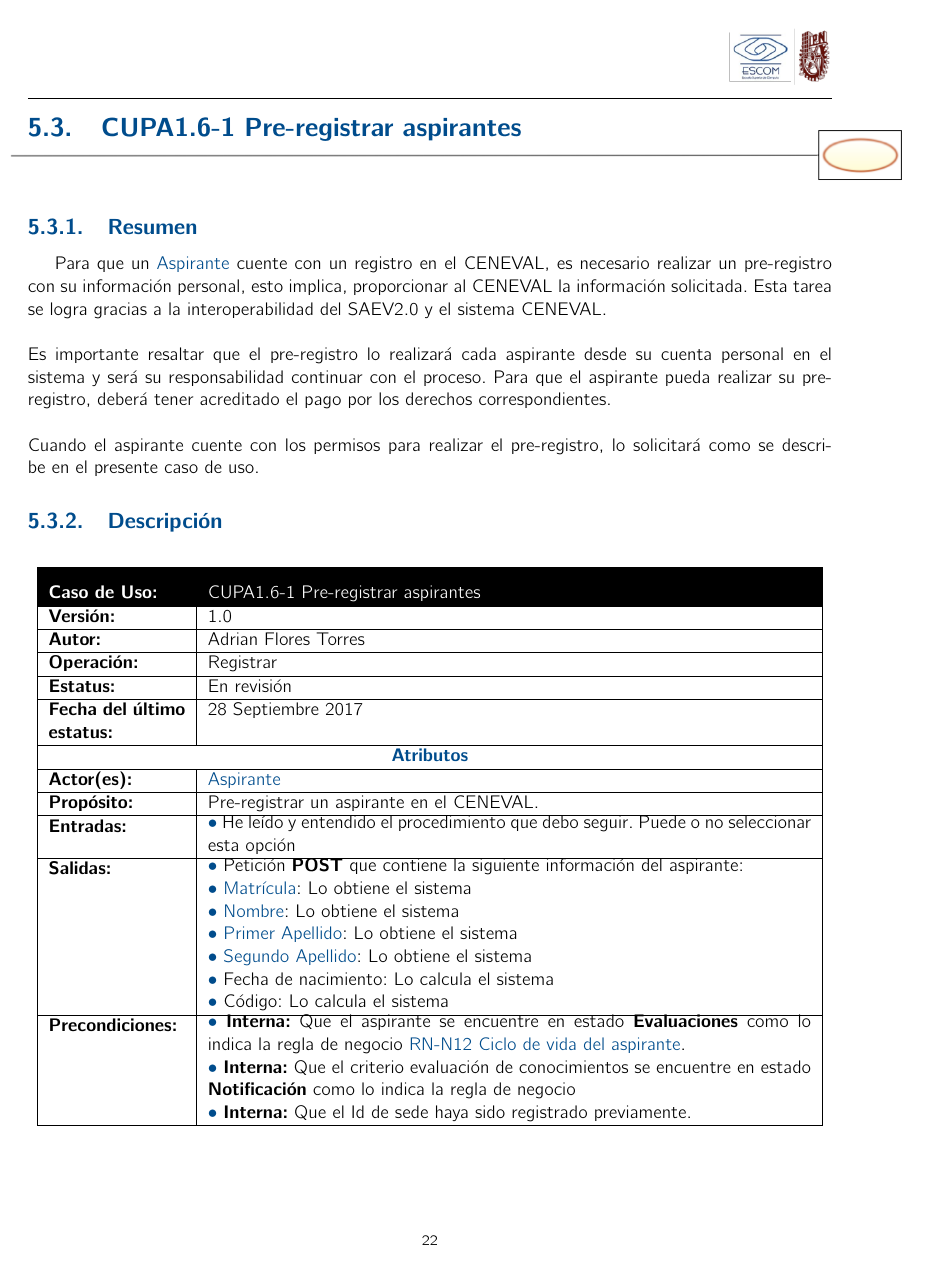
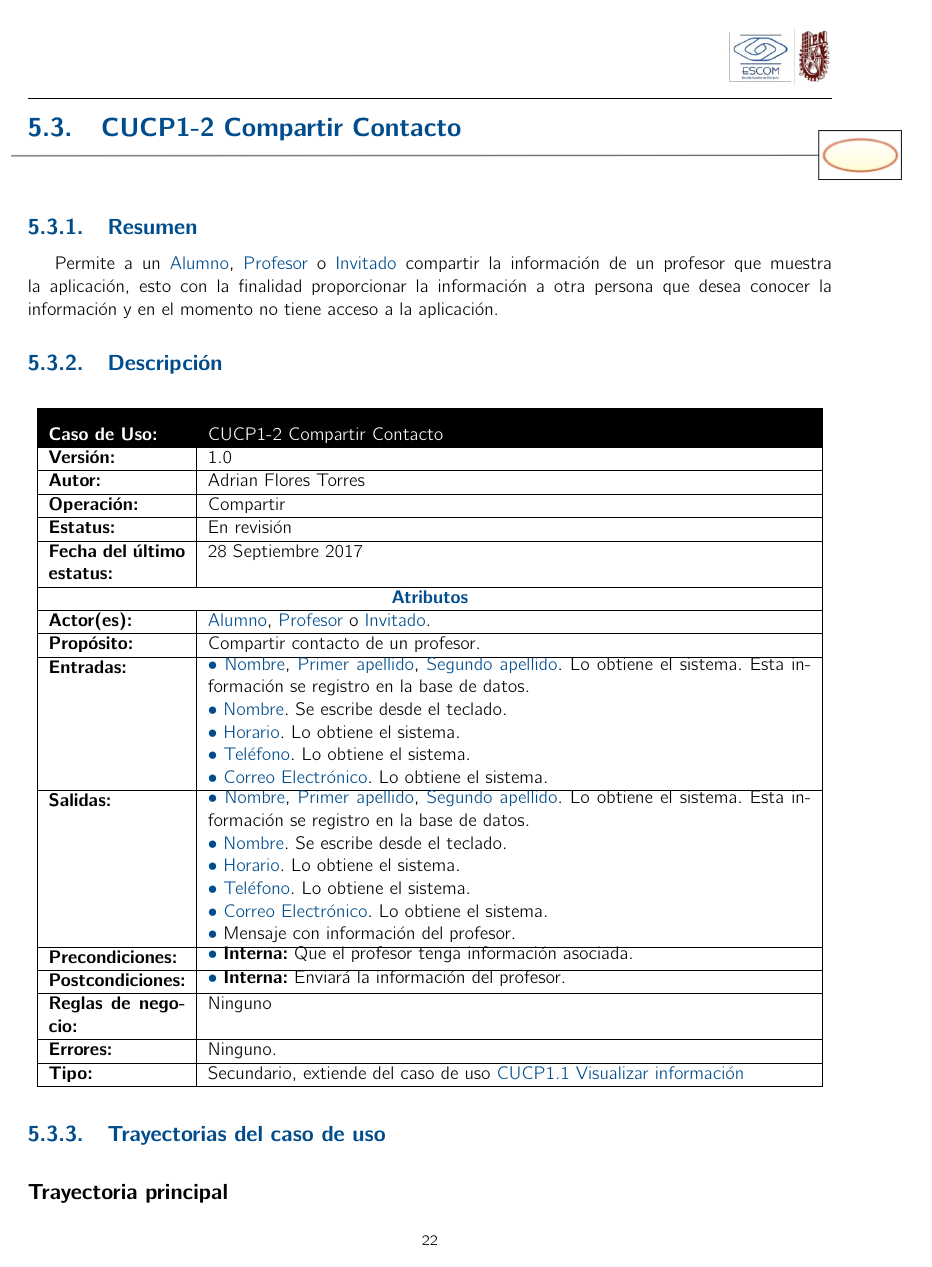
Before and after one commit to LaloEspino/Apple-Geek, a LaTeX book (Analisis/analisis.tex, which reads Analisis/ModeloComportamiento/modulo-consultaDeProfesores/cucp1_2/uc.tex): page 30 of 53 before the commit and page 30 of 51 after it. Compiled offline with pdfLaTeX.

Commit message:
Adrian
Casos de uso terminados

```diff
--- a/Analisis/ModeloComportamiento/modulo-consultaDeProfesores/cucp1_2/uc.tex
+++ b/Analisis/ModeloComportamiento/modulo-consultaDeProfesores/cucp1_2/uc.tex
@@ -1,11 +1,7 @@
 
-\begin{UseCase}{CUPA1.6-1}{Pre-registrar aspirantes}
+\begin{UseCase}{CUCP1-2}{Compartir Contacto}
     {
-    	Para que un \cdtRef{Actor:Aspirante}{Aspirante} cuente con un registro en el CENEVAL, es necesario realizar un pre-registro con su información personal, esto implica, proporcionar al CENEVAL la información solicitada. Esta tarea se logra gracias a la interoperabilidad del SAEV2.0 y el sistema CENEVAL.\\
-    	\\
-    	Es importante resaltar que el pre-registro lo realizará cada aspirante desde su cuenta personal en el sistema y será su responsabilidad continuar con el proceso. Para que el aspirante pueda realizar su pre-registro, deberá tener acreditado el pago por los derechos correspondientes.\\
-    	\\
-    	Cuando el aspirante cuente con los permisos para realizar el pre-registro, lo solicitará como se describe en el presente caso de uso.
+    	Permite a un \cdtRef{Actor:alumno}{Alumno}, \cdtRef{Actor:profesor}{Profesor} o  \cdtRef{Actor:invitado}{Invitado} compartir la información de un profesor que muestra la aplicación, esto con la finalidad proporcionar la información a otra persona que desea conocer la información y en el momento no tiene acceso a la aplicación.
 
 }
 
@@ -14,7 +10,7 @@
     \UCccsection{Administración de Requerimientos}
     \UCitem{Autor}{Adrian Flores Torres}
     \UCccitem{Evaluador}{}
-    \UCitem{Operación}{Registrar}
+    \UCitem{Operación}{Compartir}
     \UCccitem{Prioridad}{Alta}
     \UCccitem{Complejidad}{Baja}
     \UCccitem{Volatilidad}{Baja} %Que tanto es el proceso susceptible a cambios
@@ -55,56 +51,50 @@
 	}
     \UCsection{Atributos}
     \UCitem{Actor(es)}{
-    	\cdtRef{Actor:Aspirante}{Aspirante}
+    	\cdtRef{Actor:alumno}{Alumno}, \cdtRef{Actor:profesor}{Profesor} o  \cdtRef{Actor:invitado}{Invitado}.
     }
-    \UCitem{Propósito}{Pre-registrar un aspirante en el CENEVAL.}
+    \UCitem{Propósito}{Compartir contacto de un profesor.}
     \UCitem{Entradas}{
 	\begin{UClist}
-		\UCli He leído y entendido el procedimiento que debo seguir. \ioCheckBox
+		\UCli  \cdtRef{persona:nombre}{Nombre}, \cdtRef{persona:primerApellido}{Primer apellido}, \cdtRef{persona:segundoApellido}{Segundo apellido}. \ioObtener. Esta información se registro en la base de datos.
+		\UCli \cdtRef{persona:nombre}{Nombre}. \ioEscribir.
+		\UCli  \cdtRef{horario:dia}{Horario}. \ioObtener.
+		\UCli  \cdtRef{contacto:telefono}{Teléfono}. \ioObtener.
+		\UCli  \cdtRef{contacto:telefono}{Correo Electrónico}. \ioObtener.
 	\end{UClist}
 	}
     \UCitem{Salidas}{
     \begin{UClist}
-    	\UCli Petición \textbf{POST} que contiene la siguiente información del aspirante:
-    	\UCli \cdtRef{Persona:folioELD}{Matrícula}: \ioObtener
-    	\UCli \cdtRef{Persona:nombre}{Nombre}: \ioObtener
-    	\UCli \cdtRef{Persona:primerApellido}{Primer Apellido}: \ioObtener
-    	\UCli \cdtRef{Persona:segundoApellido}{Segundo Apellido}: \ioObtener
-    	\UCli Fecha de nacimiento: \ioCalcular
-    	\UCli Código: \ioCalcular
+    	\UCli  \cdtRef{persona:nombre}{Nombre}, \cdtRef{persona:primerApellido}{Primer apellido}, \cdtRef{persona:segundoApellido}{Segundo apellido}. \ioObtener. Esta información se registro en la base de datos.
+    	\UCli \cdtRef{persona:nombre}{Nombre}. \ioEscribir.
+    	\UCli  \cdtRef{horario:dia}{Horario}. \ioObtener.
+    	\UCli  \cdtRef{contacto:telefono}{Teléfono}. \ioObtener.
+    	\UCli  \cdtRef{contacto:telefono}{Correo Electrónico}. \ioObtener.
+    	\UCli  Mensaje con información del profesor.
     \end{UClist}
 }
     \UCitem{Precondiciones}{
 	\begin{UClist}
-	    \UCli {\bf Interna:} Que el aspirante se encuentre en estado \textbf{Evaluaciones} como lo indica la regla de negocio \cdtIdRef{RN-N12}{Ciclo de vida del aspirante}.
-	     \UCli {\bf Interna:} Que el criterio evaluación de conocimientos se encuentre en estado \textbf{Notificación} como lo indica la regla de negocio
-	    \UCli {\bf Interna:} Que el Id de sede haya sido registrado previamente.
+	    \UCli {\bf Interna:} Que el profesor tenga información asociada.
 	\end{UClist}
     }
 
     \UCitem{Postcondiciones}{
 	\begin{UClist}
-	    \UCli {\bf Interna:} El estado del aspirante cambiara a \textbf{Pre-registrado} como lo indica la regla de negocio \cdtIdRef{RN-N50}{Ciclo de vida de registro con el CENEVAL}.
-	    \UCli {\bf Interna:} El sistema enviará la información del aspirante al CENEVAL como lo indica la regla de negocio \cdtIdRef{RN-N57}{Información enviada al CENEVAL}.
-
+	    \UCli {\bf Interna:} Enviará la información del profesor.
 	\end{UClist}
     }
 
     %Reglas de negocio: Especifique las reglas de negocio que utiliza este caso de uso
     \UCitem{Reglas de negocio}{
-    	\begin{UClist}
-    		\UCli \cdtIdRef{RN-N12}{Ciclo de vida del aspirante}: Verifica que el aspirante se encuentre en estado \textbf{Evaluaciones}.
-    		\UCli \cdtIdRef{RN-N50}{Ciclo de vida de registro con el CENEVAL}: Verifica que el estado del aspirante sea diferente a \textbf{Registrado}.
-%    		\UCli \cdtIdRef{RN-N57}{Información enviada al CENEVAL}: Describe la información del aspirante que se enviará al CENEVAL.
-%    		\UCli \cdtIdRef{RN-N68}{Ciclo de vida de CENEVAL}: Verifica que el estado de la evaluación de conocimientos sea \textbf{Notificació}.
-    	\end{UClist}
+    Ninguno
     }
     \UCitem{Errores}{
     Ninguno.
 
 
     }
-    \UCitem{Tipo}{Secundario, extiende del caso de uso \cdtIdRef{IU1.5-1C}{Evaluaciones}}
+    \UCitem{Tipo}{Secundario, extiende del caso de uso \cdtIdRef{CUCP1.1}{Visualizar información}}
 \end{UseCase}
 
  \begin{UCtrayectoria}
@@ -115 +101,2 @@
 
+    \UCpaso[\UCactor] Presiona el botón \cdtButton{Compartir} en la pantalla \cdtIdRef{IUCP1-1 }{Visualizar información}.
```
Also changed, not shown: Analisis/ModeloComportamiento/modulo-consultaDeProfesores/cucp1/ui.tex (+2 -7 lines), Analisis/ModeloComportamiento/modulo-consultaDeProfesores/cucp1_1/uc.tex (+0 -3 lines), Analisis/ModeloComportamiento/modulo-consultaDeProfesores/cucp1_1/ui.tex (+6 -13 lines), Analisis/ModeloComportamiento/modulo-consultaDeProfesores/cucp1_2/uc.tex (40 more changed lines).
